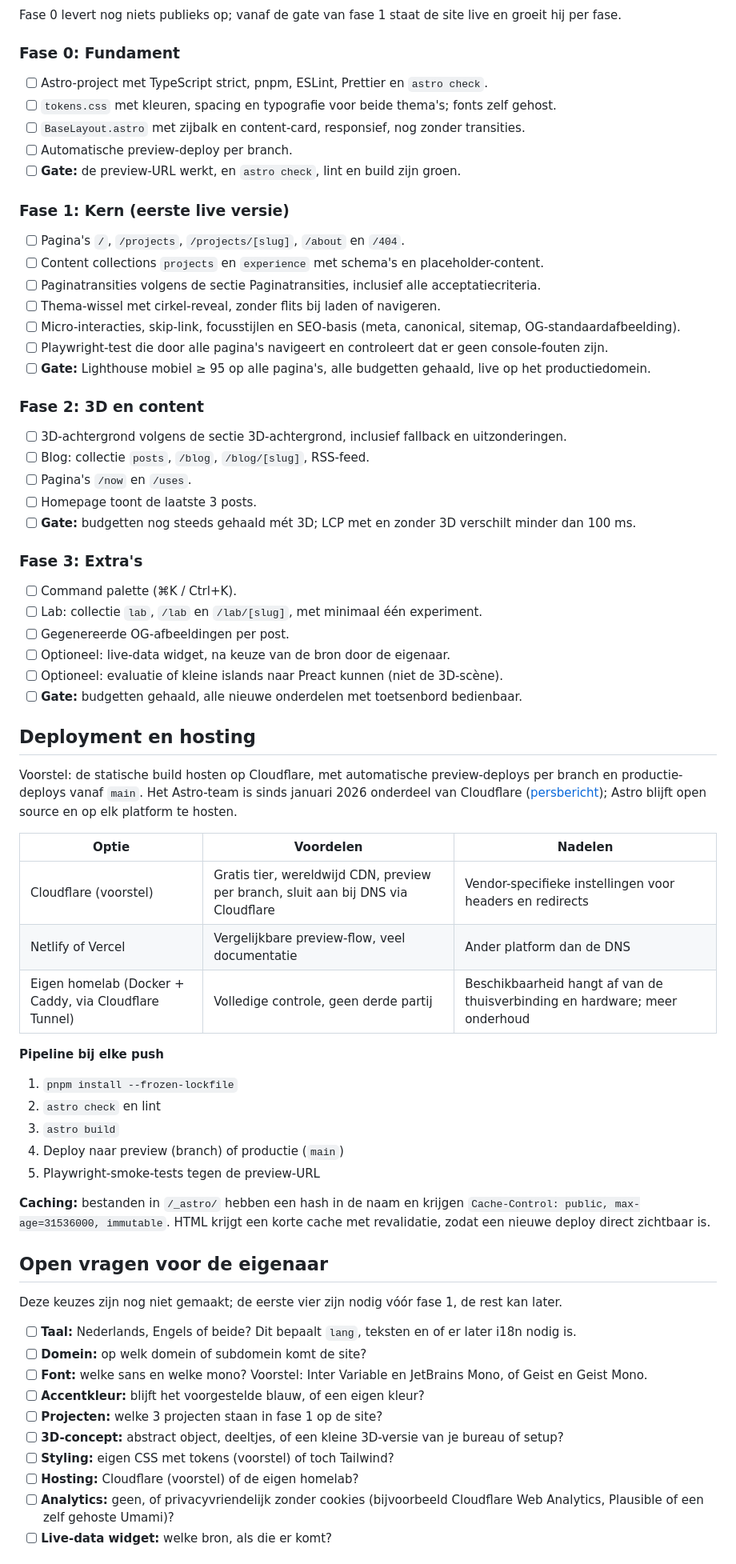
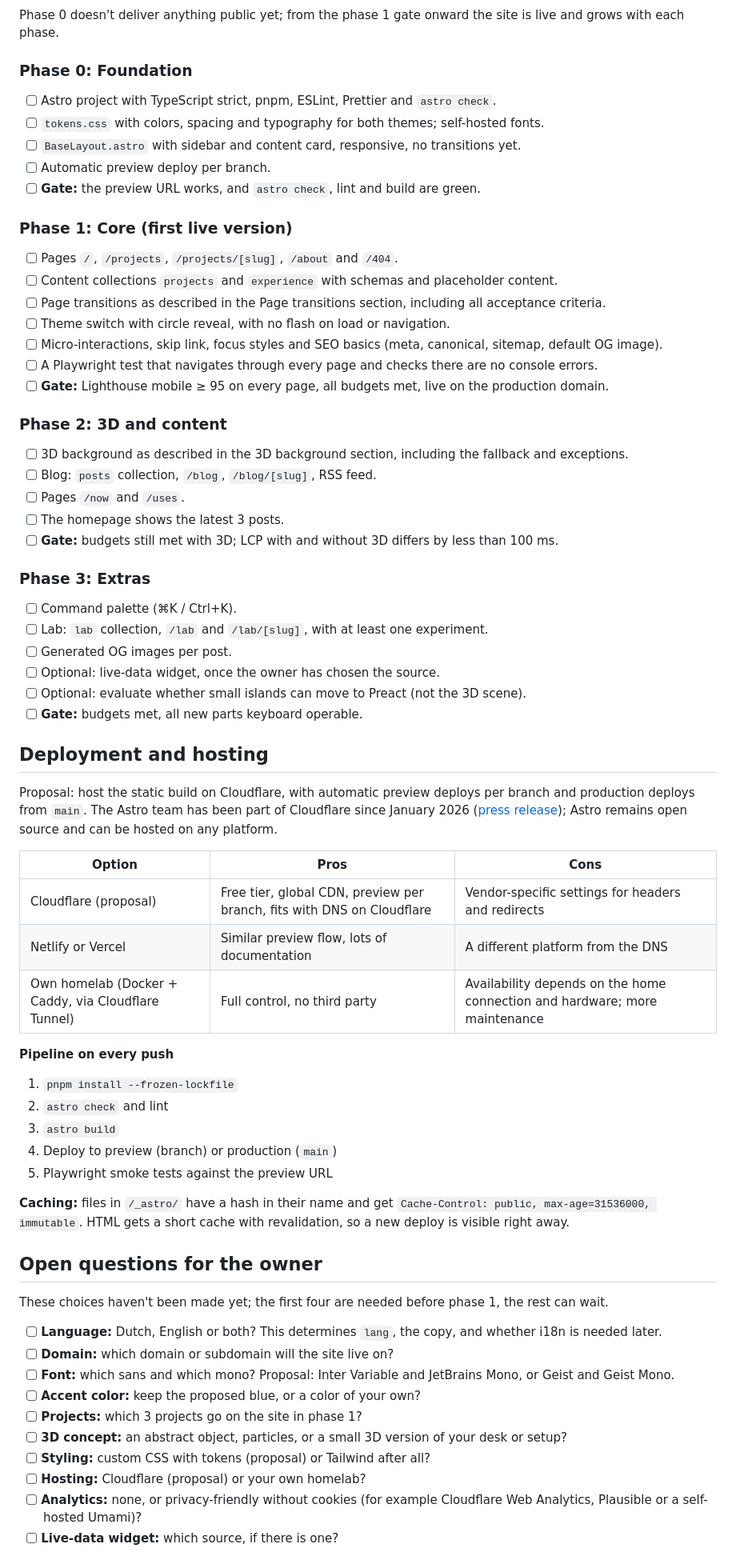
Before and after one commit to lucieneu/personal-website, a Markdown page: docs/project-spec.md, the part around one of its changes. Shown at 80% size. Drawn GitHub-style.

Commit message:
docs: translate project specification to English
Co-Authored-By: Claude Opus 5.5 <noreply@anthropic.com>

````diff
--- a/docs/project-spec.md
+++ b/docs/project-spec.md
@@ -496,75 +496,75 @@ flowchart LR
   class F1 live
 ```
 
-Fase 0 levert nog niets publieks op; vanaf de gate van fase 1 staat de site live en groeit hij per fase.
+Phase 0 doesn't deliver anything public yet; from the phase 1 gate onward the site is live and grows with each phase.
 
-### Fase 0: Fundament
+### Phase 0: Foundation
 
-- [ ] Astro-project met TypeScript strict, pnpm, ESLint, Prettier en `astro check`.
-- [ ] `tokens.css` met kleuren, spacing en typografie voor beide thema's; fonts zelf gehost.
-- [ ] `BaseLayout.astro` met zijbalk en content-card, responsief, nog zonder transities.
-- [ ] Automatische preview-deploy per branch.
-- [ ] **Gate:** de preview-URL werkt, en `astro check`, lint en build zijn groen.
+- [ ] Astro project with TypeScript strict, pnpm, ESLint, Prettier and `astro check`.
+- [ ] `tokens.css` with colors, spacing and typography for both themes; self-hosted fonts.
+- [ ] `BaseLayout.astro` with sidebar and content card, responsive, no transitions yet.
+- [ ] Automatic preview deploy per branch.
+- [ ] **Gate:** the preview URL works, and `astro check`, lint and build are green.
 
-### Fase 1: Kern (eerste live versie)
+### Phase 1: Core (first live version)
 
-- [ ] Pagina's `/`, `/projects`, `/projects/[slug]`, `/about` en `/404`.
-- [ ] Content collections `projects` en `experience` met schema's en placeholder-content.
-- [ ] Paginatransities volgens de sectie Paginatransities, inclusief alle acceptatiecriteria.
-- [ ] Thema-wissel met cirkel-reveal, zonder flits bij laden of navigeren.
-- [ ] Micro-interacties, skip-link, focusstijlen en SEO-basis (meta, canonical, sitemap, OG-standaardafbeelding).
-- [ ] Playwright-test die door alle pagina's navigeert en controleert dat er geen console-fouten zijn.
-- [ ] **Gate:** Lighthouse mobiel ≥ 95 op alle pagina's, alle budgetten gehaald, live op het productiedomein.
+- [ ] Pages `/`, `/projects`, `/projects/[slug]`, `/about` and `/404`.
+- [ ] Content collections `projects` and `experience` with schemas and placeholder content.
+- [ ] Page transitions as described in the Page transitions section, including all acceptance criteria.
+- [ ] Theme switch with circle reveal, with no flash on load or navigation.
+- [ ] Micro-interactions, skip link, focus styles and SEO basics (meta, canonical, sitemap, default OG image).
+- [ ] A Playwright test that navigates through every page and checks there are no console errors.
+- [ ] **Gate:** Lighthouse mobile ≥ 95 on every page, all budgets met, live on the production domain.
 
-### Fase 2: 3D en content
+### Phase 2: 3D and content
 
-- [ ] 3D-achtergrond volgens de sectie 3D-achtergrond, inclusief fallback en uitzonderingen.
-- [ ] Blog: collectie `posts`, `/blog`, `/blog/[slug]`, RSS-feed.
-- [ ] Pagina's `/now` en `/uses`.
-- [ ] Homepage toont de laatste 3 posts.
-- [ ] **Gate:** budgetten nog steeds gehaald mét 3D; LCP met en zonder 3D verschilt minder dan 100 ms.
+- [ ] 3D background as described in the 3D background section, including the fallback and exceptions.
+- [ ] Blog: `posts` collection, `/blog`, `/blog/[slug]`, RSS feed.
+- [ ] Pages `/now` and `/uses`.
+- [ ] The homepage shows the latest 3 posts.
+- [ ] **Gate:** budgets still met with 3D; LCP with and without 3D differs by less than 100 ms.
 
-### Fase 3: Extra's
+### Phase 3: Extras
 
 - [ ] Command palette (⌘K / Ctrl+K).
-- [ ] Lab: collectie `lab`, `/lab` en `/lab/[slug]`, met minimaal één experiment.
-- [ ] Gegenereerde OG-afbeeldingen per post.
-- [ ] Optioneel: live-data widget, na keuze van de bron door de eigenaar.
-- [ ] Optioneel: evaluatie of kleine islands naar Preact kunnen (niet de 3D-scène).
-- [ ] **Gate:** budgetten gehaald, alle nieuwe onderdelen met toetsenbord bedienbaar.
+- [ ] Lab: `lab` collection, `/lab` and `/lab/[slug]`, with at least one experiment.
+- [ ] Generated OG images per post.
+- [ ] Optional: live-data widget, once the owner has chosen the source.
+- [ ] Optional: evaluate whether small islands can move to Preact (not the 3D scene).
+- [ ] **Gate:** budgets met, all new parts keyboard operable.
 
-## Deployment en hosting
+## Deployment and hosting
 
-Voorstel: de statische build hosten op Cloudflare, met automatische preview-deploys per branch en productie-deploys vanaf `main`. Het Astro-team is sinds januari 2026 onderdeel van Cloudflare ([persbericht](https://secure.businesswire.com/news/home/20260116386991/en/Cloudflare-Acquires-Astro-to-Accelerate-the-Future-of-High-Performance-Web-Development)); Astro blijft open source en op elk platform te hosten.
+Proposal: host the static build on Cloudflare, with automatic preview deploys per branch and production deploys from `main`. The Astro team has been part of Cloudflare since January 2026 ([press release](https://secure.businesswire.com/news/home/20260116386991/en/Cloudflare-Acquires-Astro-to-Accelerate-the-Future-of-High-Performance-Web-Development)); Astro remains open source and can be hosted on any platform.
 
-| Optie | Voordelen | Nadelen |
+| Option | Pros | Cons |
 | --- | --- | --- |
-| Cloudflare (voorstel) | Gratis tier, wereldwijd CDN, preview per branch, sluit aan bij DNS via Cloudflare | Vendor-specifieke instellingen voor headers en redirects |
-| Netlify of Vercel | Vergelijkbare preview-flow, veel documentatie | Ander platform dan de DNS |
-| Eigen homelab (Docker + Caddy, via Cloudflare Tunnel) | Volledige controle, geen derde partij | Beschikbaarheid hangt af van de thuisverbinding en hardware; meer onderhoud |
+| Cloudflare (proposal) | Free tier, global CDN, preview per branch, fits with DNS on Cloudflare | Vendor-specific settings for headers and redirects |
+| Netlify or Vercel | Similar preview flow, lots of documentation | A different platform from the DNS |
+| Own homelab (Docker + Caddy, via Cloudflare Tunnel) | Full control, no third party | Availability depends on the home connection and hardware; more maintenance |
 
-**Pipeline bij elke push**
+**Pipeline on every push**
 
 1. `pnpm install --frozen-lockfile`
-2. `astro check` en lint
+2. `astro check` and lint
 3. `astro build`
-4. Deploy naar preview (branch) of productie (`main`)
-5. Playwright-smoke-tests tegen de preview-URL
+4. Deploy to preview (branch) or production (`main`)
+5. Playwright smoke tests against the preview URL
 
-**Caching:** bestanden in `/_astro/` hebben een hash in de naam en krijgen `Cache-Control: public, max-age=31536000, immutable`. HTML krijgt een korte cache met revalidatie, zodat een nieuwe deploy direct zichtbaar is.
+**Caching:** files in `/_astro/` have a hash in their name and get `Cache-Control: public, max-age=31536000, immutable`. HTML gets a short cache with revalidation, so a new deploy is visible right away.
 
-## Open vragen voor de eigenaar
+## Open questions for the owner
 
-Deze keuzes zijn nog niet gemaakt; de eerste vier zijn nodig vóór fase 1, de rest kan later.
+These choices haven't been made yet; the first four are needed before phase 1, the rest can wait.
 
-- [ ] **Taal:** Nederlands, Engels of beide? Dit bepaalt `lang`, teksten en of er later i18n nodig is.
-- [ ] **Domein:** op welk domein of subdomein komt de site?
-- [ ] **Font:** welke sans en welke mono? Voorstel: Inter Variable en JetBrains Mono, of Geist en Geist Mono.
-- [ ] **Accentkleur:** blijft het voorgestelde blauw, of een eigen kleur?
-- [ ] **Projecten:** welke 3 projecten staan in fase 1 op de site?
-- [ ] **3D-concept:** abstract object, deeltjes, of een kleine 3D-versie van je bureau of setup?
-- [ ] **Styling:** eigen CSS met tokens (voorstel) of toch Tailwind?
-- [ ] **Hosting:** Cloudflare (voorstel) of de eigen homelab?
-- [ ] **Analytics:** geen, of privacyvriendelijk zonder cookies (bijvoorbeeld Cloudflare Web Analytics, Plausible of een zelf gehoste Umami)?
-- [ ] **Live-data widget:** welke bron, als die er komt?
+- [ ] **Language:** Dutch, English or both? This determines `lang`, the copy, and whether i18n is needed later.
+- [ ] **Domain:** which domain or subdomain will the site live on?
+- [ ] **Font:** which sans and which mono? Proposal: Inter Variable and JetBrains Mono, or Geist and Geist Mono.
+- [ ] **Accent color:** keep the proposed blue, or a color of your own?
+- [ ] **Projects:** which 3 projects go on the site in phase 1?
+- [ ] **3D concept:** an abstract object, particles, or a small 3D version of your desk or setup?
+- [ ] **Styling:** custom CSS with tokens (proposal) or Tailwind after all?
+- [ ] **Hosting:** Cloudflare (proposal) or your own homelab?
+- [ ] **Analytics:** none, or privacy-friendly without cookies (for example Cloudflare Web Analytics, Plausible or a self-hosted Umami)?
+- [ ] **Live-data widget:** which source, if there is one?
 
````
Also changed, not shown: other parts of docs/project-spec.md (+229 -229 lines), 1 other file.
